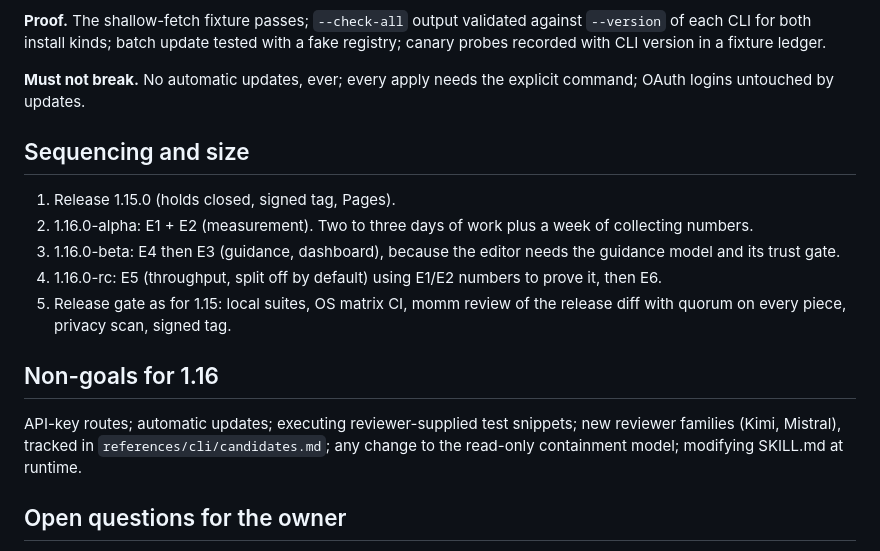
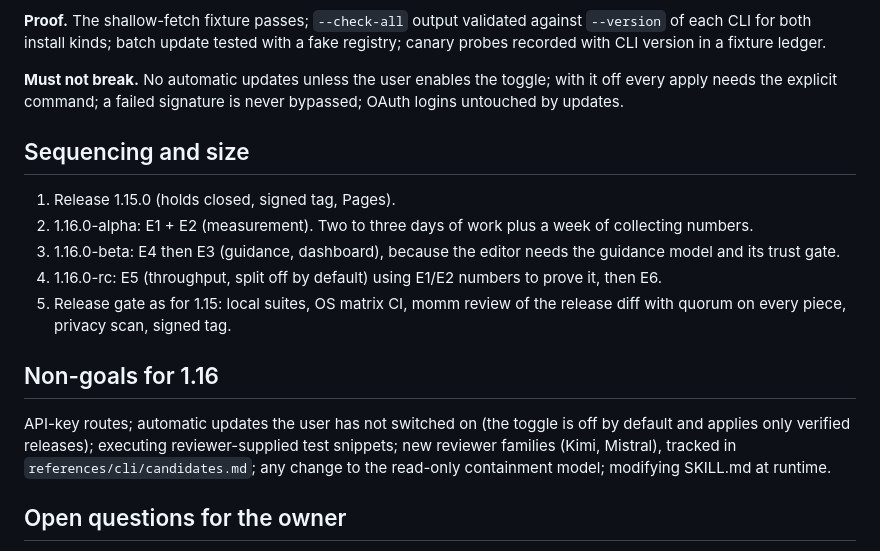
Before and after one commit to marroccofella/skills, a Markdown page: momm/references/plan-1.16.0.md, the part around the change. Drawn GitHub-style.

Commit message:
momm 1.16: release notes reconcile the pre-release audit and record the verification incident; plan wording aligned with the opt-in auto-update policy
Co-Authored-By: Claude Fable 5.1 <noreply@anthropic.com>

```diff
--- a/momm/references/plan-1.16.0.md
+++ b/momm/references/plan-1.16.0.md
@@ -102,7 +102,7 @@ Ordering principle: measurement first (E1, E2), because the guidance, scheduling
 
 **Proof.** The shallow-fetch fixture passes; `--check-all` output validated against `--version` of each CLI for both install kinds; batch update tested with a fake registry; canary probes recorded with CLI version in a fixture ledger.
 
-**Must not break.** No automatic updates, ever; every apply needs the explicit command; OAuth logins untouched by updates.
+**Must not break.** No automatic updates unless the user enables the toggle; with it off every apply needs the explicit command; a failed signature is never bypassed; OAuth logins untouched by updates.
 
 ## Sequencing and size
 
@@ -114,7 +114,7 @@ Ordering principle: measurement first (E1, E2), because the guidance, scheduling
 
 ## Non-goals for 1.16
 
-API-key routes; automatic updates; executing reviewer-supplied test snippets; new reviewer families (Kimi, Mistral), tracked in `references/cli/candidates.md`; any change to the read-only containment model; modifying SKILL.md at runtime.
+API-key routes; automatic updates the user has not switched on (the toggle is off by default and applies only verified releases); executing reviewer-supplied test snippets; new reviewer families (Kimi, Mistral), tracked in `references/cli/candidates.md`; any change to the read-only containment model; modifying SKILL.md at runtime.
 
 ## Open questions for the owner
 
```
Also changed, not shown: momm/references/release-1.16.0.md (+2 -0 lines).
